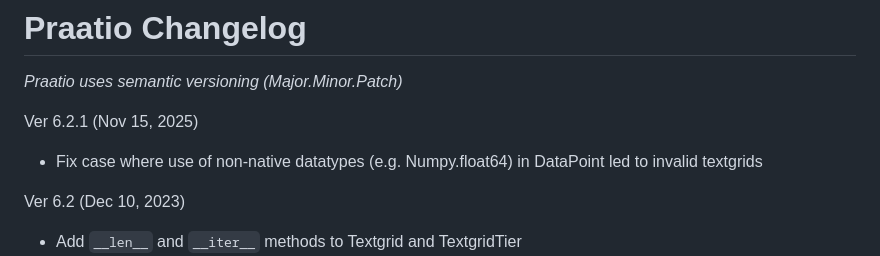
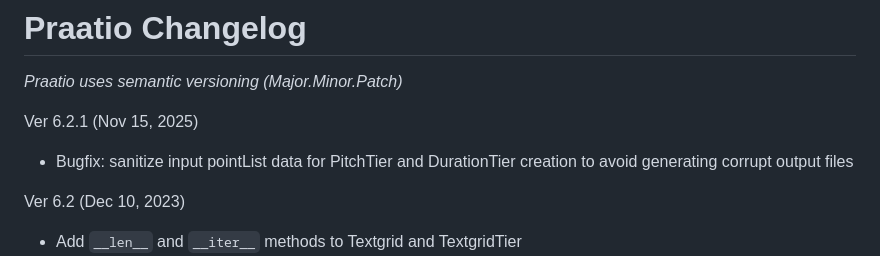
Before and after one commit to timmahrt/praatIO, a Markdown page: CHANGELOG.md, the part around the change. GitHub-like rendering.

Commit message:
chore: revise the changelog message

```diff
--- a/CHANGELOG.md
+++ b/CHANGELOG.md
@@ -4,7 +4,7 @@
 *Praatio uses semantic versioning (Major.Minor.Patch)*
 
 Ver 6.2.1 (Nov 15, 2025)
-- Fix case where use of non-native datatypes (e.g. Numpy.float64) in DataPoint led to invalid textgrids
+- Bugfix: sanitize input pointList data for PitchTier and DurationTier creation to avoid generating corrupt output files
 
 Ver 6.2 (Dec 10, 2023)
 - Add `__len__` and `__iter__` methods to Textgrid and TextgridTier
```
